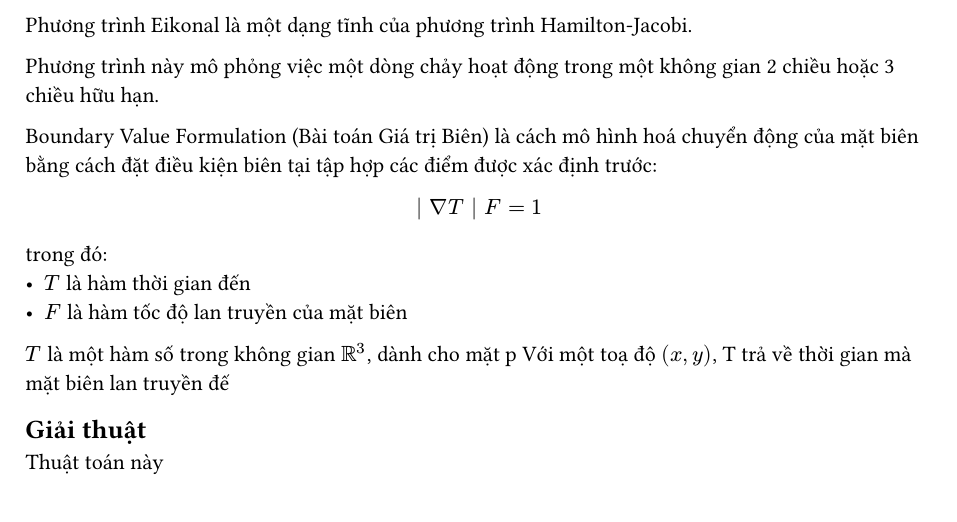
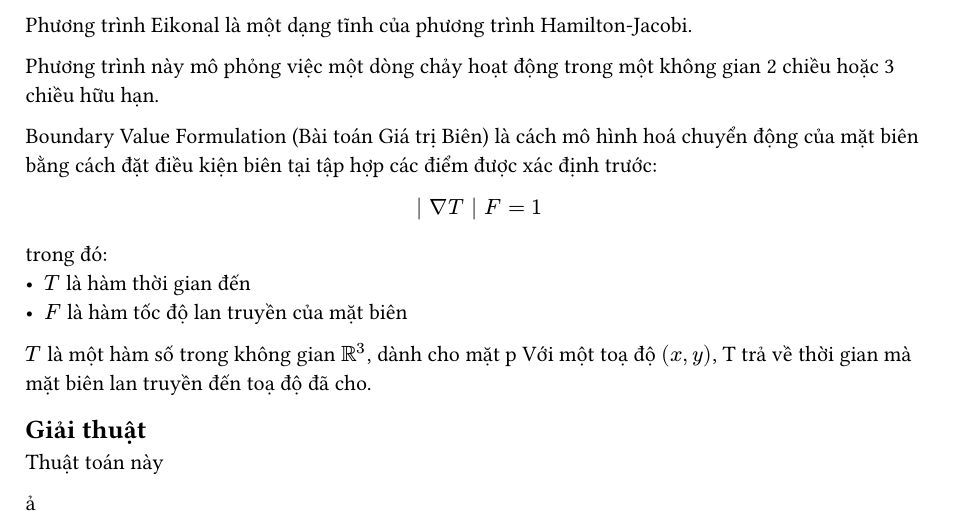
Before and after one commit to cngba/adip-kit-ws, a Typst document (day3.typ): part of the page, cut so that both start at the same text. Compiled offline with Typst 0.15.

Commit message:
update day 3

```diff
--- a/day3.typ
+++ b/day3.typ
@@ -37,8 +37,15 @@ trong đó:
 - $F$ là hàm tốc độ lan truyền của mặt biên
 
 $T$ là một hàm số trong không gian $RR^3$, dành cho mặt p
-Với một toạ độ $(x, y)$, T trả về thời gian mà mặt biên lan truyền đế
+Với một toạ độ $(x, y)$, T trả về thời gian mà mặt biên lan truyền đến toạ độ đã cho.
+
+// TODO Giải thích cho bằng được phương trình Eikonal
 
 
 == Giải thuật
 Thuật toán này
+
+// TODO Viết giải thuật
+
+
+ả
```
